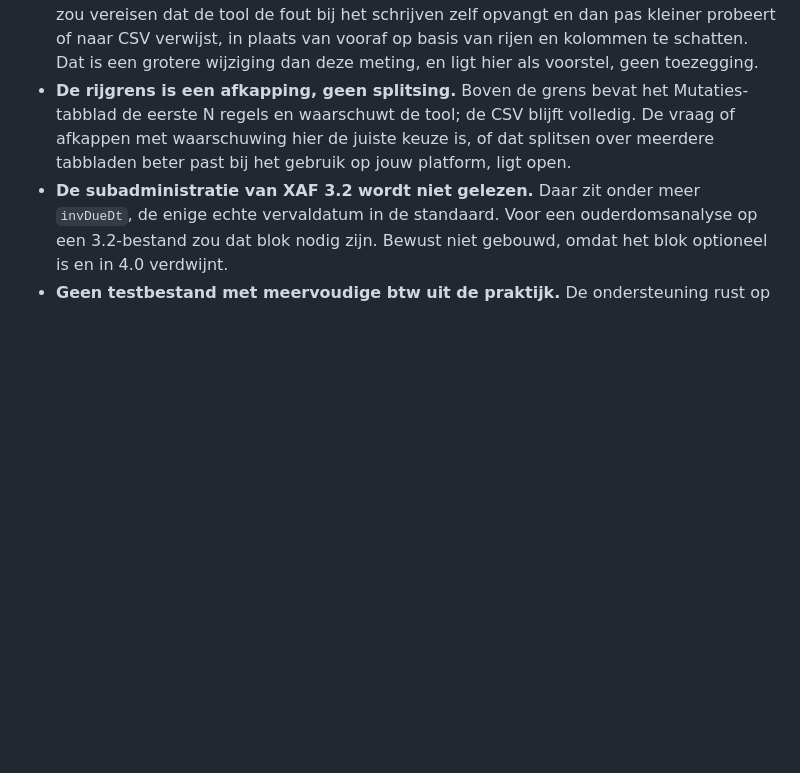
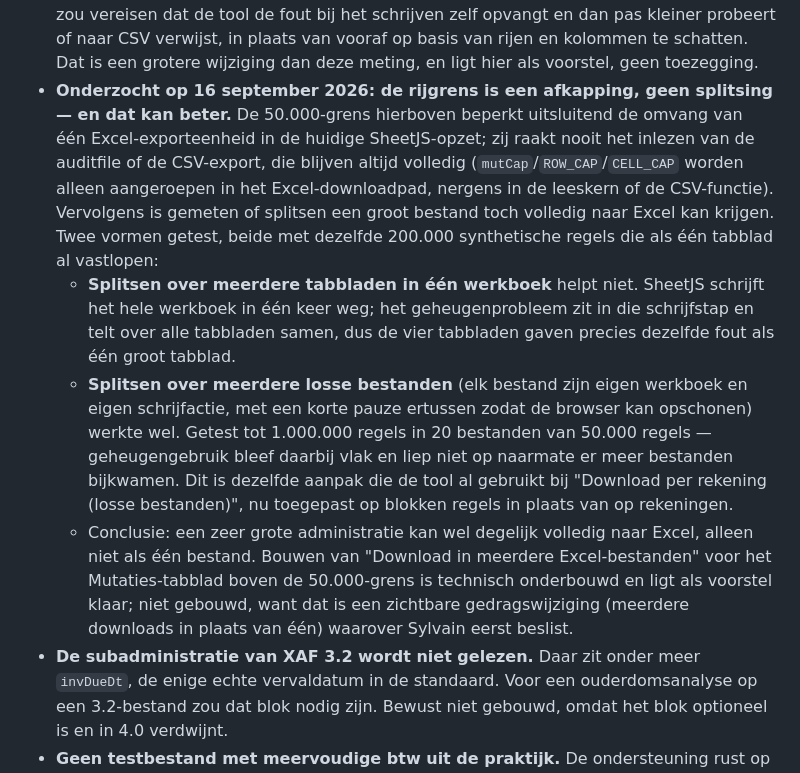
Before and after one commit to Sylvainbouwman/xaf-export-tool, a Markdown page: update-bram-xaf-export-tool.md, the part around the change. Rendered like a GitHub page; blank space fills up the shorter version.

Commit message:
Onderzoek gesplitste Excel-export: meerdere bestanden werkt, meerdere tabbladen niet
Vervolg op de meting van de rijgrens (vorige commit). Twee vragen van Sylvain
onderzocht en vastgelegd in paragraaf 6 van update-bram-xaf-export-tool.md:

1. Bevestigd dat ROW_CAP/CELL_CAP/mutCap uitsluitend het Excel-downloadpad raken.
   Het inlezen van de auditfile en de CSV-export gebruiken deze functie/constanten
   nergens (nagegaan met een grep over alle aanroepen in index.html).

2. Onderzocht of een zeer grote administratie toch volledig naar Excel kan, met
   dezelfde browser en SheetJS-versie (0.18.5) als de meting hiervoor, op 200.000
   synthetische regels die als één tabblad al vastlopen:
   - Meerdere tabbladen in één werkboek: geen verbetering. XLSX.write schrijft het
     hele werkboek in één synchrone stap; het geheugenprobleem geldt over alle
     tabbladen samen, dus dezelfde RangeError als bij één groot tabblad.
   - Meerdere losse bestanden (eigen werkboek en schrijfactie per bestand, met een
     korte pauze ertussen): werkte, getest tot 1.000.000 regels in 20 bestanden van
     50.000 regels, geheugengebruik bleef daarbij vlak.

Geen wijziging aan index.html: dit is onderzoek, geen implementatie. Het voorstel
("Download in meerdere Excel-bestanden" naar het patroon van de bestaande
per-rekening-download) ligt klaar voor een besluit van Sylvain.

Co-Authored-By: Claude Sonnet 5 <noreply@anthropic.com>

```diff
--- a/update-bram-xaf-export-tool.md
+++ b/update-bram-xaf-export-tool.md
@@ -201,10 +201,29 @@ hebben gestaan.
   dat de tool de fout bij het schrijven zelf opvangt en dan pas kleiner probeert of naar CSV
   verwijst, in plaats van vooraf op basis van rijen en kolommen te schatten. Dat is een
   grotere wijziging dan deze meting, en ligt hier als voorstel, geen toezegging.
-- **De rijgrens is een afkapping, geen splitsing.** Boven de grens bevat het
-  Mutaties-tabblad de eerste N regels en waarschuwt de tool; de CSV blijft volledig. De
-  vraag of afkappen met waarschuwing hier de juiste keuze is, of dat splitsen over meerdere
-  tabbladen beter past bij het gebruik op jouw platform, ligt open.
+- **Onderzocht op 16 september 2026: de rijgrens is een afkapping, geen splitsing —
+  en dat kan beter.** De 50.000-grens hierboven beperkt uitsluitend de omvang van één
+  Excel-exporteenheid in de huidige SheetJS-opzet; zij raakt nooit het inlezen van de
+  auditfile of de CSV-export, die blijven altijd volledig (`mutCap`/`ROW_CAP`/`CELL_CAP`
+  worden alleen aangeroepen in het Excel-downloadpad, nergens in de leeskern of de
+  CSV-functie). Vervolgens is gemeten of splitsen een groot bestand toch volledig naar
+  Excel kan krijgen. Twee vormen getest, beide met dezelfde 200.000 synthetische regels
+  die als één tabblad al vastlopen:
+  - **Splitsen over meerdere tabbladen in één werkboek** helpt niet. SheetJS schrijft het
+    hele werkboek in één keer weg; het geheugenprobleem zit in die schrijfstap en telt
+    over alle tabbladen samen, dus de vier tabbladen gaven precies dezelfde fout als één
+    groot tabblad.
+  - **Splitsen over meerdere losse bestanden** (elk bestand zijn eigen werkboek en eigen
+    schrijfactie, met een korte pauze ertussen zodat de browser kan opschonen) werkte wel.
+    Getest tot 1.000.000 regels in 20 bestanden van 50.000 regels — geheugengebruik bleef
+    daarbij vlak en liep niet op naarmate er meer bestanden bijkwamen. Dit is dezelfde
+    aanpak die de tool al gebruikt bij "Download per rekening (losse bestanden)", nu
+    toegepast op blokken regels in plaats van op rekeningen.
+  - Conclusie: een zeer grote administratie kan wel degelijk volledig naar Excel, alleen
+    niet als één bestand. Bouwen van "Download in meerdere Excel-bestanden" voor het
+    Mutaties-tabblad boven de 50.000-grens is technisch onderbouwd en ligt als voorstel
+    klaar; niet gebouwd, want dat is een zichtbare gedragswijziging (meerdere downloads in
+    plaats van één) waarover Sylvain eerst beslist.
 - **De subadministratie van XAF 3.2 wordt niet gelezen.** Daar zit onder meer `invDueDt`,
   de enige echte vervaldatum in de standaard. Voor een ouderdomsanalyse op een 3.2-bestand
   zou dat blok nodig zijn. Bewust niet gebouwd, omdat het blok optioneel is en in 4.0
```
